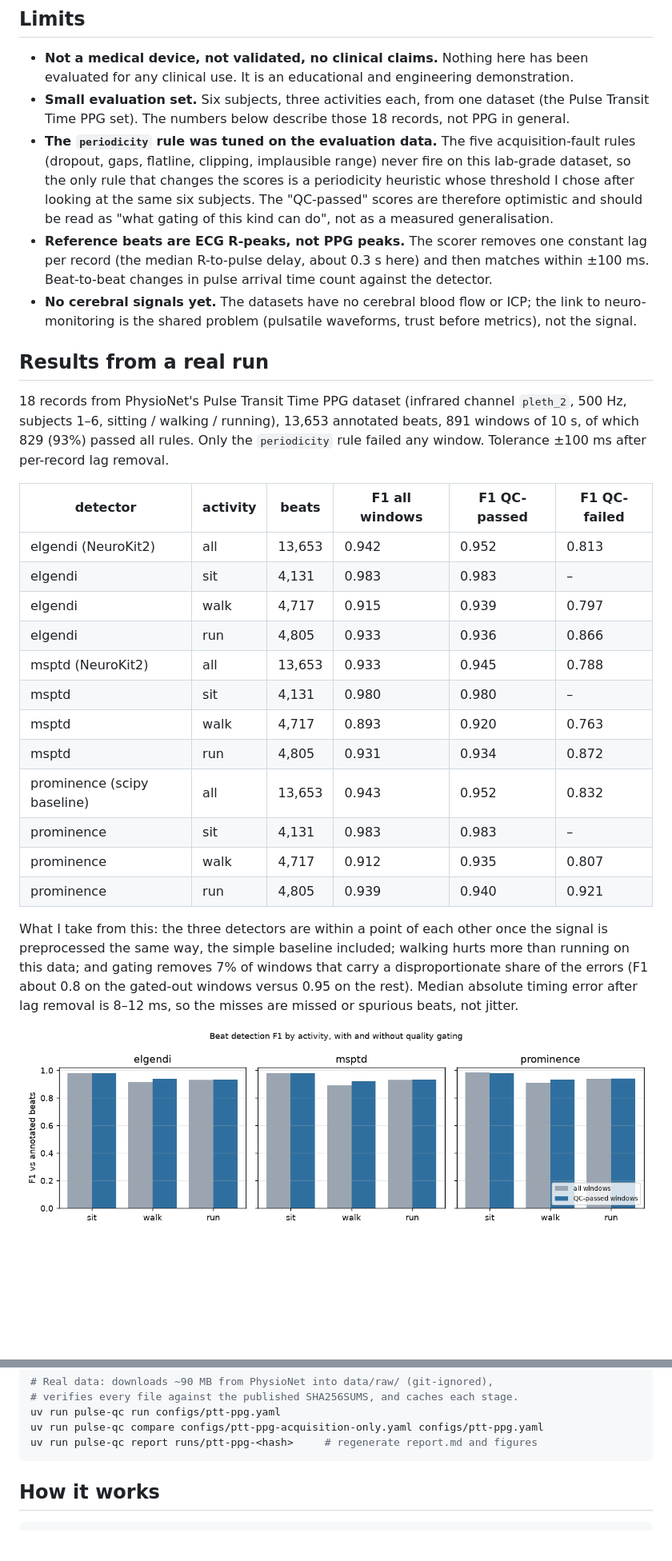
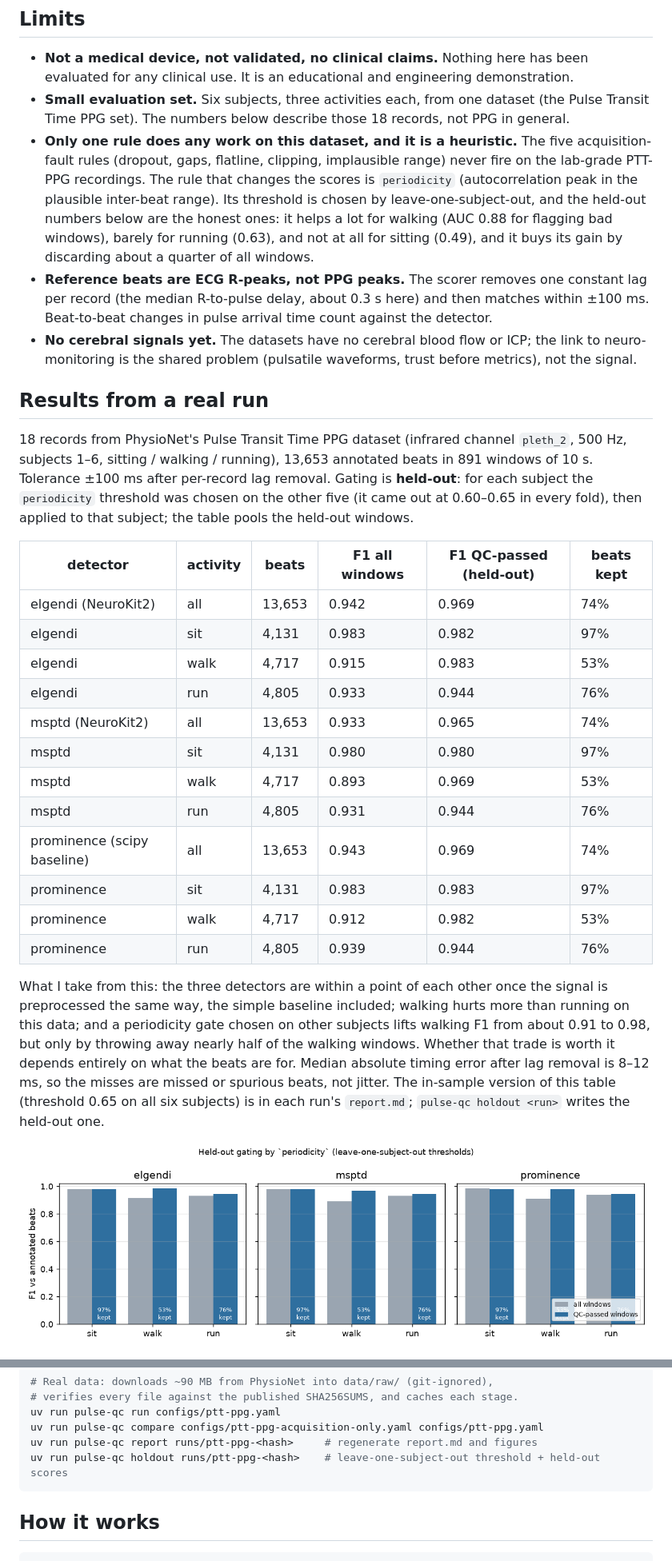
Before and after one commit to ForresN/pulse-qc, a Markdown page: README.md, 2 parts joined by grey strips. Shown at 80% size. Drawn GitHub-style; pictures changed too: docs/fig_f1_by_activity.png (deleted), docs/fig_f1_heldout_periodicity.png (added); blank space fills up the shorter version.

Commit message:
Choose the periodicity threshold on held-out subjects (leave-one-subject-out) and report held-out gated scores

````diff
--- a/README.md
+++ b/README.md
@@ -19,12 +19,14 @@ a product.
 - **Small evaluation set.** Six subjects, three activities each, from one dataset
   (the Pulse Transit Time PPG set). The numbers below describe those 18 records, not PPG
   in general.
-- **The `periodicity` rule was tuned on the evaluation data.** The five acquisition-fault
-  rules (dropout, gaps, flatline, clipping, implausible range) never fire on this
-  lab-grade dataset, so the only rule that changes the scores is a periodicity heuristic
-  whose threshold I chose after looking at the same six subjects. The "QC-passed" scores
-  are therefore optimistic and should be read as "what gating of this kind can do", not
-  as a measured generalisation.
+- **Only one rule does any work on this dataset, and it is a heuristic.** The five
+  acquisition-fault rules (dropout, gaps, flatline, clipping, implausible range) never fire
+  on the lab-grade PTT-PPG recordings. The rule that changes the scores is `periodicity`
+  (autocorrelation peak in the plausible inter-beat range). Its threshold is chosen by
+  leave-one-subject-out, and the held-out numbers below are the honest ones: it helps a
+  lot for walking (AUC 0.88 for flagging bad windows), barely for running (0.63), and not
+  at all for sitting (0.49), and it buys its gain by discarding about a quarter of all
+  windows.
 - **Reference beats are ECG R-peaks, not PPG peaks.** The scorer removes one constant
   lag per record (the median R-to-pulse delay, about 0.3 s here) and then matches within
   ±100 ms. Beat-to-beat changes in pulse arrival time count against the detector.
@@ -35,33 +37,36 @@ a product.
 ## Results from a real run
 
 18 records from PhysioNet's Pulse Transit Time PPG dataset (infrared channel `pleth_2`,
-500 Hz, subjects 1–6, sitting / walking / running), 13,653 annotated beats, 891 windows of
-10 s, of which 829 (93%) passed all rules. Only the `periodicity` rule failed any window.
-Tolerance ±100 ms after per-record lag removal.
+500 Hz, subjects 1–6, sitting / walking / running), 13,653 annotated beats in 891 windows
+of 10 s. Tolerance ±100 ms after per-record lag removal. Gating is **held-out**: for each
+subject the `periodicity` threshold was chosen on the other five (it came out at 0.60–0.65
+in every fold), then applied to that subject; the table pools the held-out windows.
 
-| detector | activity | beats | F1 all windows | F1 QC-passed | F1 QC-failed |
+| detector | activity | beats | F1 all windows | F1 QC-passed (held-out) | beats kept |
 |---|---|---|---|---|---|
-| elgendi (NeuroKit2) | all | 13,653 | 0.942 | 0.952 | 0.813 |
-| elgendi | sit | 4,131 | 0.983 | 0.983 | – |
-| elgendi | walk | 4,717 | 0.915 | 0.939 | 0.797 |
-| elgendi | run | 4,805 | 0.933 | 0.936 | 0.866 |
-| msptd (NeuroKit2) | all | 13,653 | 0.933 | 0.945 | 0.788 |
-| msptd | sit | 4,131 | 0.980 | 0.980 | – |
-| msptd | walk | 4,717 | 0.893 | 0.920 | 0.763 |
-| msptd | run | 4,805 | 0.931 | 0.934 | 0.872 |
-| prominence (scipy baseline) | all | 13,653 | 0.943 | 0.952 | 0.832 |
-| prominence | sit | 4,131 | 0.983 | 0.983 | – |
-| prominence | walk | 4,717 | 0.912 | 0.935 | 0.807 |
-| prominence | run | 4,805 | 0.939 | 0.940 | 0.921 |
+| elgendi (NeuroKit2) | all | 13,653 | 0.942 | 0.969 | 74% |
+| elgendi | sit | 4,131 | 0.983 | 0.982 | 97% |
+| elgendi | walk | 4,717 | 0.915 | 0.983 | 53% |
+| elgendi | run | 4,805 | 0.933 | 0.944 | 76% |
+| msptd (NeuroKit2) | all | 13,653 | 0.933 | 0.965 | 74% |
+| msptd | sit | 4,131 | 0.980 | 0.980 | 97% |
+| msptd | walk | 4,717 | 0.893 | 0.969 | 53% |
+| msptd | run | 4,805 | 0.931 | 0.944 | 76% |
+| prominence (scipy baseline) | all | 13,653 | 0.943 | 0.969 | 74% |
+| prominence | sit | 4,131 | 0.983 | 0.983 | 97% |
+| prominence | walk | 4,717 | 0.912 | 0.982 | 53% |
+| prominence | run | 4,805 | 0.939 | 0.944 | 76% |
 
 What I take from this: the three detectors are within a point of each other once the
 signal is preprocessed the same way, the simple baseline included; walking hurts more than
-running on this data; and gating removes 7% of windows that carry a disproportionate
-share of the errors (F1 about 0.8 on the gated-out windows versus 0.95 on the rest).
-Median absolute timing error after lag removal is 8–12 ms, so the misses are missed or
-spurious beats, not jitter.
+running on this data; and a periodicity gate chosen on other subjects lifts walking F1
+from about 0.91 to 0.98, but only by throwing away nearly half of the walking windows.
+Whether that trade is worth it depends entirely on what the beats are for. Median absolute
+timing error after lag removal is 8–12 ms, so the misses are missed or spurious beats, not
+jitter. The in-sample version of this table (threshold 0.65 on all six subjects) is in each
+run's `report.md`; `pulse-qc holdout <run>` writes the held-out one.
 
-![F1 by activity, with and without quality gating](docs/fig_f1_by_activity.png)
+![Held-out F1 by activity, with and without quality gating](docs/fig_f1_heldout_periodicity.png)
 
 ![Example record with QC windows shaded](docs/fig_example_qc.png)
 
@@ -87,6 +92,7 @@ uv run pulse-qc run configs/synthetic.yaml     # end-to-end on generated signals
 uv run pulse-qc run configs/ptt-ppg.yaml
 uv run pulse-qc compare configs/ptt-ppg-acquisition-only.yaml configs/ptt-ppg.yaml
 uv run pulse-qc report runs/ptt-ppg-<hash>     # regenerate report.md and figures
+uv run pulse-qc holdout runs/ptt-ppg-<hash>    # leave-one-subject-out threshold + held-out scores
 ```
 
 ## How it works
````
Also changed, not shown: other parts of README.md (+2 -1 lines), docs/fig_example_qc.png, 8 other files.
